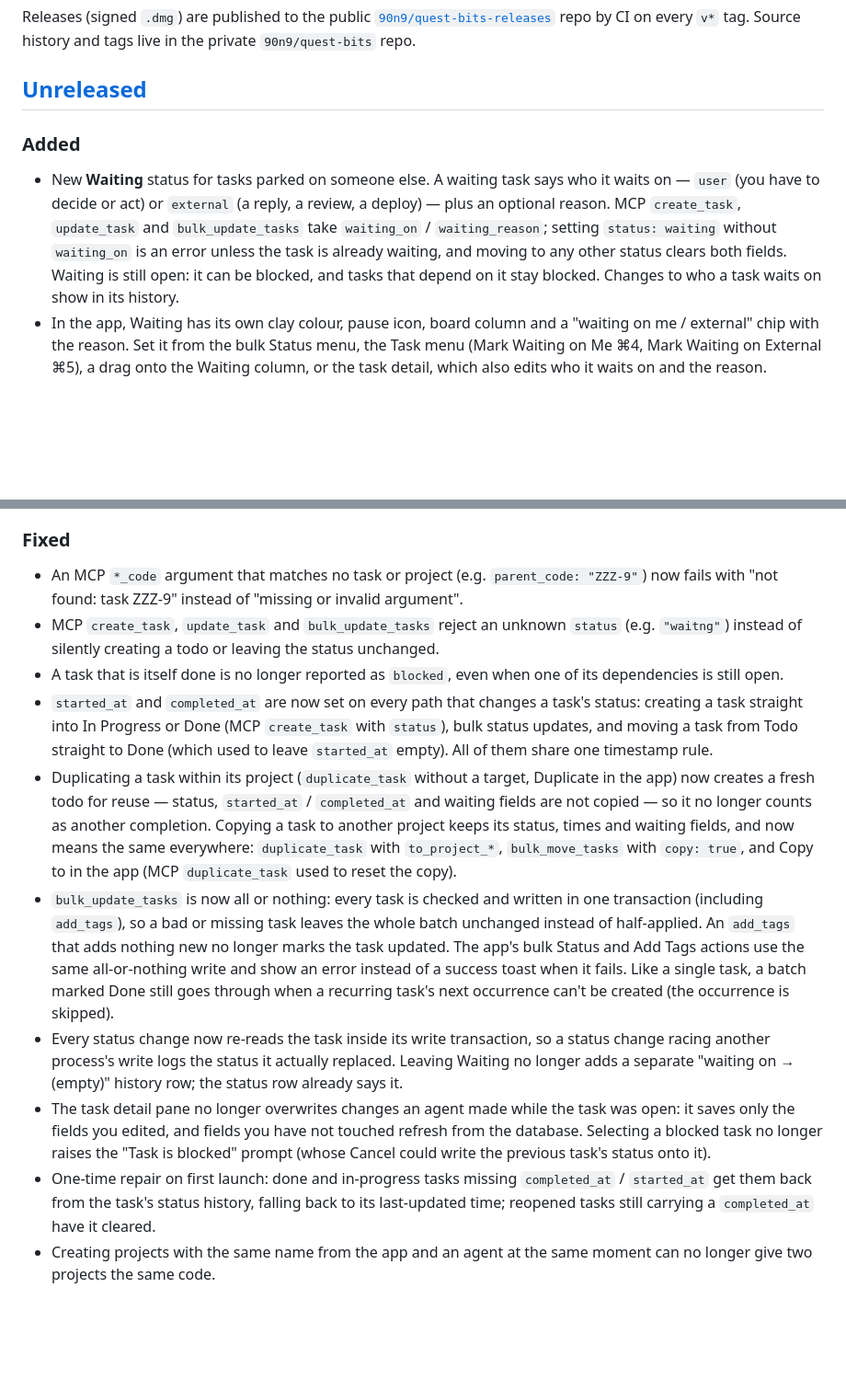
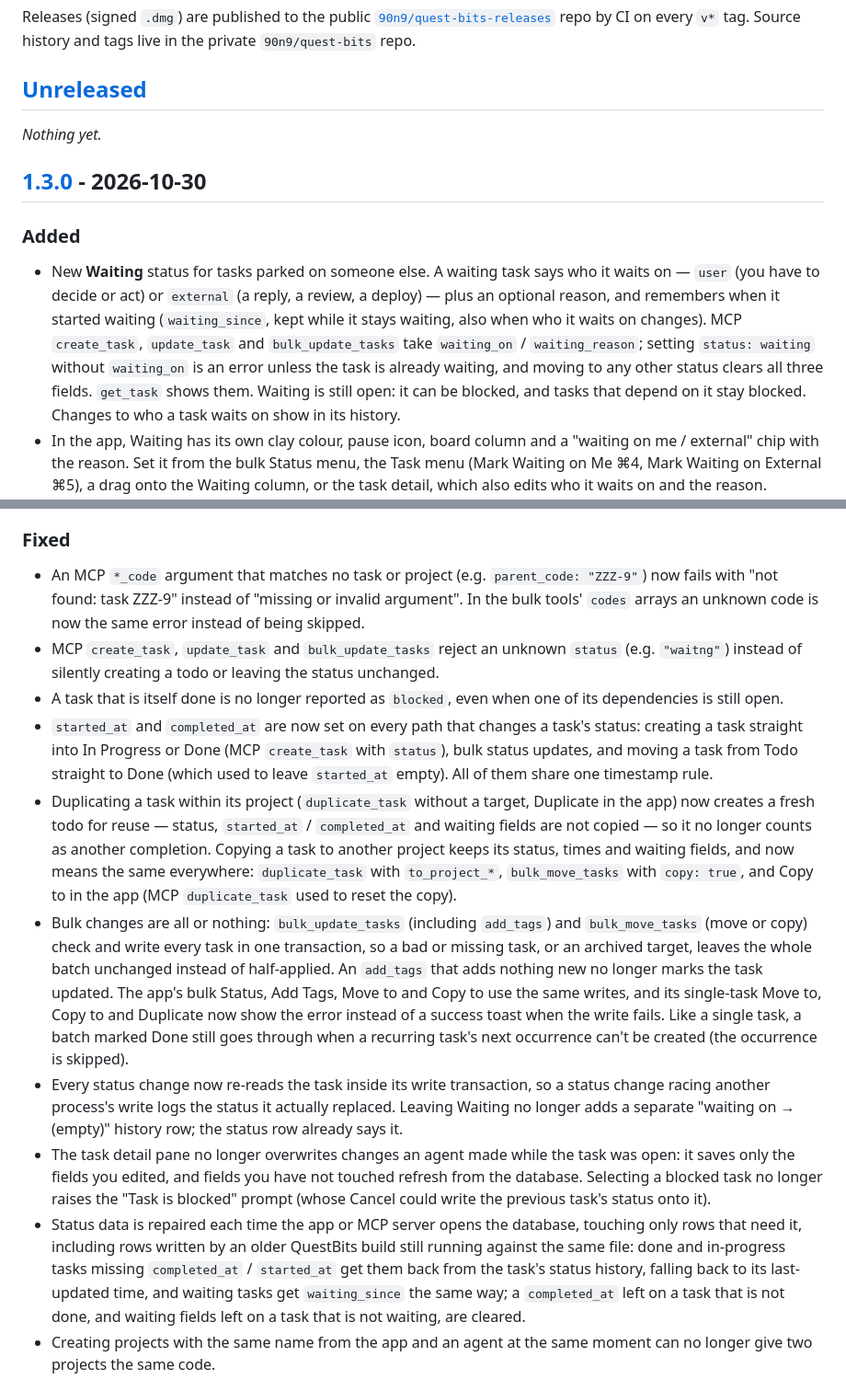
Before and after one commit to 90n9/quest-bits, a Markdown page: CHANGELOG.md, 2 parts joined by grey strips. Shown at 92% size. GitHub-like rendering; blank space fills up the shorter version.

```diff
--- a/CHANGELOG.md
+++ b/CHANGELOG.md
@@ -13,15 +13,21 @@ repo by CI on every `v*` tag. Source history and tags live in the private
 
 ## [Unreleased]
 
+_Nothing yet._
+
+## [1.3.0] - 2026-10-30
+
 ### Added
 
 - New **Waiting** status for tasks parked on someone else. A waiting task says
   who it waits on — `user` (you have to decide or act) or `external` (a reply,
-  a review, a deploy) — plus an optional reason. MCP `create_task`,
-  `update_task` and `bulk_update_tasks` take `waiting_on` / `waiting_reason`;
-  setting `status: waiting` without `waiting_on` is an error unless the task is
-  already waiting, and moving to any other status clears both fields. Waiting
-  is still open: it can be blocked, and tasks that depend on it stay blocked.
+  a review, a deploy) — plus an optional reason, and remembers when it started
+  waiting (`waiting_since`, kept while it stays waiting, also when who it waits
+  on changes). MCP `create_task`, `update_task` and `bulk_update_tasks` take
+  `waiting_on` / `waiting_reason`; setting `status: waiting` without
+  `waiting_on` is an error unless the task is already waiting, and moving to
+  any other status clears all three fields. `get_task` shows them. Waiting is
+  still open: it can be blocked, and tasks that depend on it stay blocked.
   Changes to who a task waits on show in its history.
 - In the app, Waiting has its own clay colour, pause icon, board column and a
   "waiting on me / external" chip with the reason. Set it from the bulk Status
@@ -137,7 +137,8 @@ repo by CI on every `v*` tag. Source history and tags live in the private
 
 - An MCP `*_code` argument that matches no task or project (e.g.
   `parent_code: "ZZZ-9"`) now fails with "not found: task ZZZ-9" instead of
-  "missing or invalid argument".
+  "missing or invalid argument". In the bulk tools' `codes` arrays an unknown
+  code is now the same error instead of being skipped.
 - MCP `create_task`, `update_task` and `bulk_update_tasks` reject an unknown
   `status` (e.g. `"waitng"`) instead of silently creating a todo or leaving
   the status unchanged.
@@ -155,14 +156,16 @@ repo by CI on every `v*` tag. Source history and tags live in the private
   its status, times and waiting fields, and now means the same everywhere:
   `duplicate_task` with `to_project_*`, `bulk_move_tasks` with `copy: true`,
   and Copy to in the app (MCP `duplicate_task` used to reset the copy).
-- `bulk_update_tasks` is now all or nothing: every task is checked and written
-  in one transaction (including `add_tags`), so a bad or missing task leaves
-  the whole batch unchanged instead of half-applied. An `add_tags` that adds
-  nothing new no longer marks the task updated. The app's bulk Status and Add
-  Tags actions use the same all-or-nothing write and show an error instead of
-  a success toast when it fails. Like a single task, a batch marked Done
-  still goes through when a recurring task's next occurrence can't be
-  created (the occurrence is skipped).
+- Bulk changes are all or nothing: `bulk_update_tasks` (including `add_tags`)
+  and `bulk_move_tasks` (move or copy) check and write every task in one
+  transaction, so a bad or missing task, or an archived target, leaves the
+  whole batch unchanged instead of half-applied. An `add_tags` that adds
+  nothing new no longer marks the task updated. The app's bulk Status, Add
+  Tags, Move to and Copy to use the same writes, and its single-task Move to,
+  Copy to and Duplicate now show the error instead of a success toast when
+  the write fails. Like a single task, a batch marked Done still goes through
+  when a recurring task's next occurrence can't be created (the occurrence is
+  skipped).
 - Every status change now re-reads the task inside its write transaction, so
   a status change racing another process's write logs the status it actually
   replaced. Leaving Waiting no longer adds a separate "waiting on → (empty)"
@@ -172,10 +175,13 @@ repo by CI on every `v*` tag. Source history and tags live in the private
   touched refresh from the database. Selecting a blocked task no longer raises
   the "Task is blocked" prompt (whose Cancel could write the previous task's
   status onto it).
-- One-time repair on first launch: done and in-progress tasks missing
+- Status data is repaired each time the app or MCP server opens the database,
+  touching only rows that need it, including rows written by an older
+  QuestBits build still running against the same file: done and in-progress tasks missing
   `completed_at` / `started_at` get them back from the task's status history,
-  falling back to its last-updated time; reopened tasks still carrying a
-  `completed_at` have it cleared.
+  falling back to its last-updated time, and waiting tasks get
+  `waiting_since` the same way; a `completed_at` left on a task that is not
+  done, and waiting fields left on a task that is not waiting, are cleared.
 - Creating projects with the same name from the app and an agent at the same
   moment can no longer give two projects the same code.
 
```
Also changed, not shown: other parts of CHANGELOG.md (+31 -33 lines).
